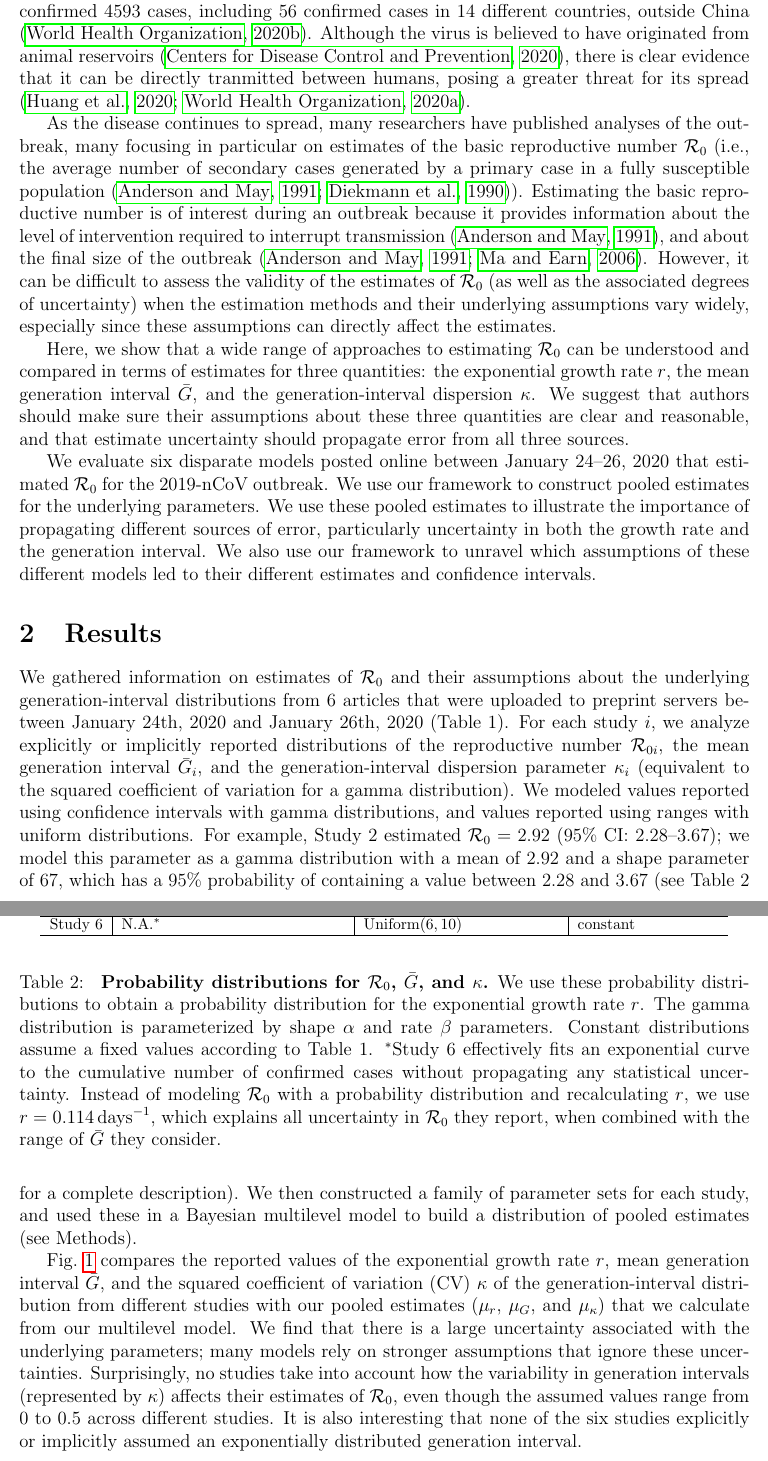
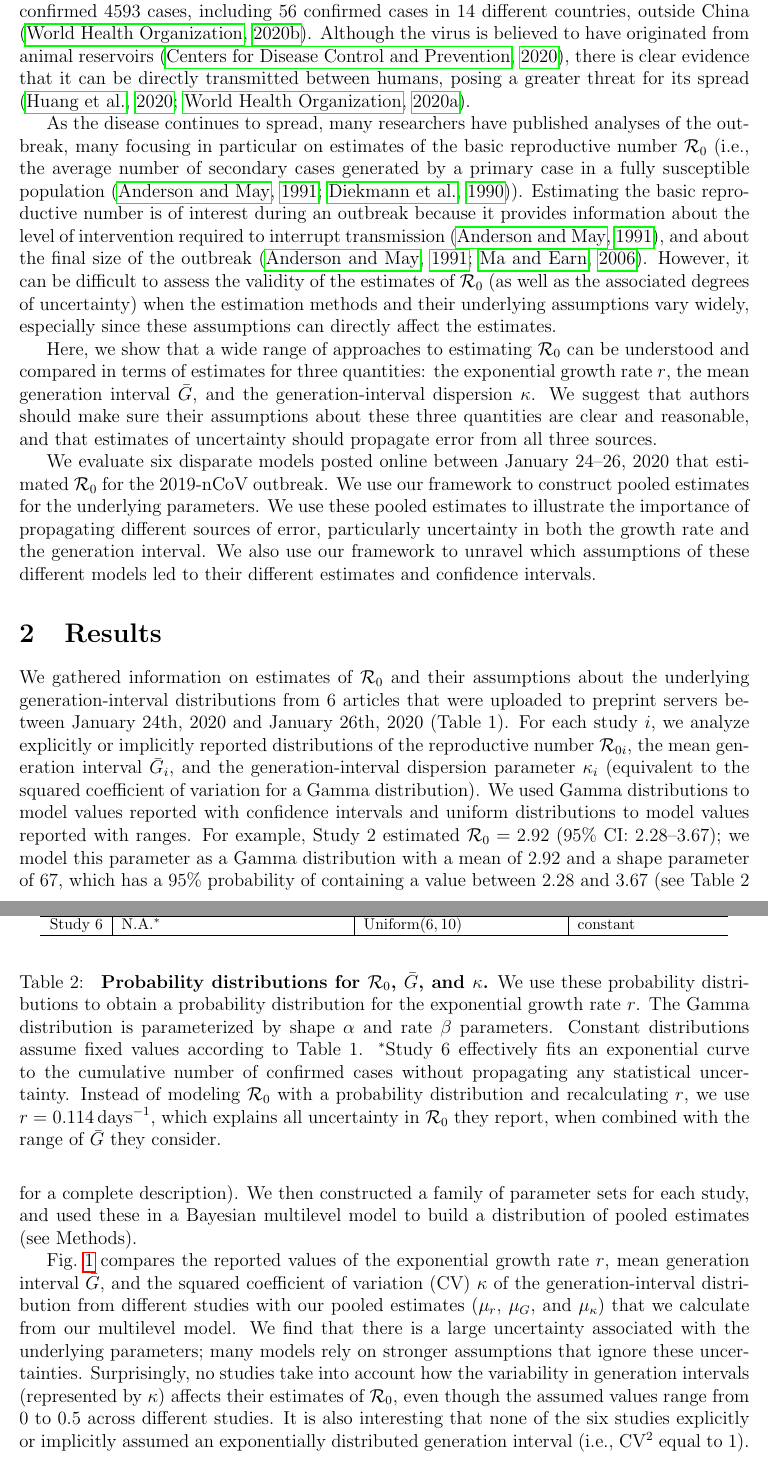
Before and after one commit to parksw3/nCoV_framework, a LaTeX document (wuhan.tex): two parts of pages 2 and 3 of 10, joined at a grey line, cut so that both start at the same text. Compiled offline with pdfLaTeX.

Commit message:
* wuhan.tex: tweaks/spelling

```diff
--- a/wuhan.tex
+++ b/wuhan.tex
@@ -31,9 +31,9 @@
 \newcommand*{\ie}{i.e.\@\xspace}
 
 \usepackage{color}
-
+\usepackage{xspace}
 \newcommand{\Rx}[1]{\ensuremath{{\mathcal R}_{#1}}}
-\newcommand{\Ro}{\Rx{0}}
+\newcommand{\Ro}{\Rx{0}\xspace}
 \newcommand{\RR}{\ensuremath{{\mathcal R}}}
 \newcommand{\Rhat}{\ensuremath{{\hat\RR}}}
 \newcommand{\tsub}[2]{#1_{{\textrm{\tiny #2}}}}
@@ -70,14 +70,14 @@
 Since December 2019, the novel coronavirus (2019-nCoV) has been spreading in China and other parts of the world.
 As of January 28th, 2020, the World Health Organization has confirmed 4593 cases, including 56 confirmed cases in 14 different countries, outside China \citep{who28report}.
 Although the virus is believed to have originated from animal reservoirs \citep{cdcncov},
-there is clear evidence that it can be directly tranmitted between humans,
+there is clear evidence that it can be directly transmitted between humans,
 posing a greater threat for its spread \citep{huang2020clinical,who26report}.
 
-As the disease continues to spread, many researchers have published analyses of the outbreak, many focusing in particular on estimates of the basic reproductive number $\mathcal R_0$ (i.e., the average number of secondary cases generated by a primary case in a fully susceptible population \citep{anderson1991infectious, diekmann1990definition}).
+As the disease continues to spread, many researchers have published analyses of the outbreak, many focusing in particular on estimates of the basic reproductive number \Ro (i.e., the average number of secondary cases generated by a primary case in a fully susceptible population \citep{anderson1991infectious, diekmann1990definition}).
 Estimating the basic reproductive number is of interest during an outbreak because it provides information about the level of intervention required to interrupt transmission \citep{anderson1991infectious}, and about the final size of the outbreak \citep{anderson1991infectious, ma2006generality}.
-However, it can be difficult to assess the validity of the estimates of $\mathcal R_0$ (as well as the associated degrees of uncertainty) when the estimation methods and their underlying assumptions vary widely, especially since these assumptions can directly affect the estimates.
+However, it can be difficult to assess the validity of the estimates of \Ro (as well as the associated degrees of uncertainty) when the estimation methods and their underlying assumptions vary widely, especially since these assumptions can directly affect the estimates.
 
-Here, we show that a wide range of approaches to estimating \Ro\ can be understood and compared in terms of estimates for three quantities: the exponential growth rate $r$, the mean generation interval $\bar G$, and the generation-interval dispersion $\kappa$. We suggest that authors should make sure their assumptions about these three quantities are clear and reasonable, and that estimate uncertainty should propagate error from all three sources.
+Here, we show that a wide range of approaches to estimating \Ro\ can be understood and compared in terms of estimates for three quantities: the exponential growth rate $r$, the mean generation interval $\bar G$, and the generation-interval dispersion $\kappa$. We suggest that authors should make sure their assumptions about these three quantities are clear and reasonable, and that estimates of uncertainty should propagate error from all three sources.
 
 We evaluate six disparate models posted online between January 24--26, 2020 that estimated \Ro\ for the 2019-nCoV outbreak. We use our framework to construct pooled estimates for the underlying parameters. We use these pooled estimates to illustrate the importance of propagating different sources of error, particularly uncertainty in both the growth rate and the generation interval. We also use our framework to unravel which assumptions of these different models led to their different estimates and confidence intervals.
 
@@ -112,10 +112,10 @@ $^\ddagger$The authors presented $\mathcal R_0$ estimates under different assump
 }
 \end{table}
 
-We gathered information on estimates of $\mathcal R_0$ and their assumptions about the underlying generation-interval distributions from 6 articles that were uploaded to preprint servers between January 24th, 2020 and January 26th, 2020 (Table 1).
-For each study $i$, we analyze explicitly or implicitly reported distributions of the reproductive number $\mathcal R_{0i}$, the mean generation interval $\bar G_i$, and the generation-interval dispersion parameter $\kappa_i$ (equivalent to the squared coefficient of variation for a gamma distribution).
-We modeled values reported using confidence intervals with gamma distributions, and values reported using ranges with uniform distributions.
-For example, Study 2 estimated $\mathcal R_0 = 2.92$ (95\% CI: 2.28--3.67);
-we model this parameter as a gamma distribution with a mean of 2.92 and a shape parameter of 67, which has a 95\% probability of containing a value between 2.28 and 3.67 (see Table 2 for a complete description).
+We gathered information on estimates of \Ro and their assumptions about the underlying generation-interval distributions from 6 articles that were uploaded to preprint servers between January 24th, 2020 and January 26th, 2020 (Table 1).
+For each study $i$, we analyze explicitly or implicitly reported distributions of the reproductive number $\mathcal R_{0i}$, the mean generation interval $\bar G_i$, and the generation-interval dispersion parameter $\kappa_i$ (equivalent to the squared coefficient of variation for a Gamma distribution).
+We used Gamma distributions to model values reported with confidence intervals and uniform distributions to model values reported with ranges.
+For example, Study 2 estimated $\Ro = 2.92$ (95\% CI: 2.28--3.67);
+we model this parameter as a Gamma distribution with a mean of 2.92 and a shape parameter of 67, which has a 95\% probability of containing a value between 2.28 and 3.67 (see Table 2 for a complete description).
 We then constructed a family of parameter sets for each study, and used these in a Bayesian multilevel model to build a distribution of pooled estimates (see Methods).
 
@@ -135,15 +136,15 @@ Study 4 & $\mathrm{Gamma}(\alpha=12, \beta=12/2.2)$ & $\mathrm{Uniform}(7, 14)$
 \hline
-Study 5 & $\mathrm{Gamma}(\alpha=54, \beta=54/5.47)$ & $\mathrm{Uniform}(7.6, 8.4)$ & constant\\
+Study 5 & $\gammdist(\alpha=54, \beta=54/5.47)$ & $\mathrm{Uniform}(7.6, 8.4)$ & constant\\
 \hline
 Study 6 & N.A.$^\ast$ & $\mathrm{Uniform}(6, 10)$ & constant\\
 \hline
 \end{tabular}
 \end{center}
 \caption{
-\textbf{Probability distributions for $\mathcal R_0$, $\bar G$, and $\kappa$.}
+\textbf{Probability distributions for \Ro, $\bar G$, and $\kappa$.}
 We use these probability distributions to obtain a probability distribution for the exponential growth rate $r$.
-The gamma distribution is parameterized by shape $\alpha$ and rate $\beta$ parameters.
-Constant distributions assume a fixed values according to Table 1.
+The Gamma distribution is parameterized by shape $\alpha$ and rate $\beta$ parameters.
+Constant distributions assume fixed values according to Table 1.
 $^\ast$Study 6 effectively fits an exponential curve to the cumulative number of confirmed cases without propagating any statistical uncertainty.
 Instead of modeling $\mathcal R_0$ with a probability distribution and recalculating $r$, we use $r=0.114\,\mathrm{days}^{-1}$, which explains all uncertainty in $\mathcal R_0$ they report, when combined with the range of $\bar G$ they consider.
 }
@@ -152,8 +153,8 @@ Instead of modeling $\mathcal R_0$ with a probability distribution and recalcula
 \fref{assumption} compares the reported values of the exponential growth rate $r$, mean generation interval $\bar G$, and the squared coefficient of variation (CV) $\kappa$ of the generation-interval distribution from different studies with our pooled estimates ($\mu_r$, $\mu_G$, and $\mu_\kappa$) that we calculate from our multilevel model.
 We find that there is a large uncertainty associated with the underlying parameters;
 many models rely on stronger assumptions that ignore these uncertainties.
-Surprisingly, no studies take into account how the variability in generation intervals (represented by $\kappa$) affects their estimates of $\mathcal R_0$, even though the assumed values range from 0 to 0.5 across different studies.
-It is also interesting that none of the six studies explicitly or implicitly assumed an exponentially distributed generation interval.
+Surprisingly, no studies take into account how the variability in generation intervals (represented by $\kappa$) affects their estimates of \Ro, even though the assumed values range from 0 to 0.5 across different studies.
+It is also interesting that none of the six studies explicitly or implicitly assumed an exponentially distributed generation interval (i.e., CV$^2$ equal to 1).
 
 \begin{figure}[t]
 \includegraphics[width=\textwidth]{compare_assumption.pdf}
```
Also changed, not shown: wuhan.tex (35 more changed lines).
